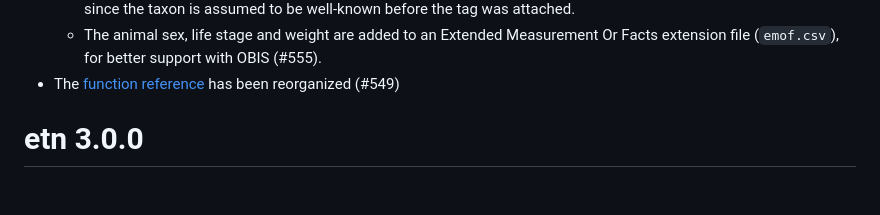
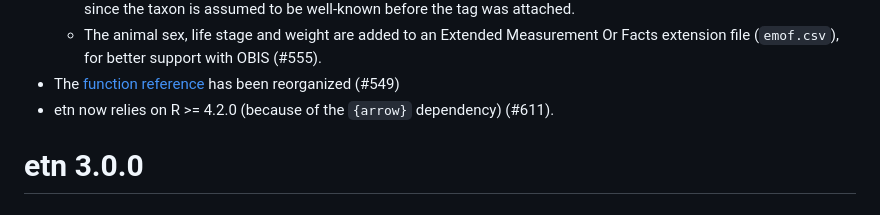
Before and after one commit to inbo/etn, a Markdown page: NEWS.md, the part around the change. Rendered like a GitHub page.

Commit message:
Mention new R requirement in NEWS

```diff
--- a/NEWS.md
+++ b/NEWS.md
@@ -13,6 +13,7 @@
   * [`dwc:identificationVerificationStatus`](http://rs.tdwg.org/dwc/terms/identificationVerificationStatus) has been added and is set to `"verified by expert"` for all records, since the taxon is assumed to be well-known before the tag was attached.
   * The animal sex, life stage and weight are added to an Extended Measurement Or Facts extension file (`emof.csv`), for better support with OBIS (#555).
 * The [function reference](https://inbo.github.io/etn/reference/index.html) has been reorganized (#549)
+* etn now relies on R >= 4.2.0 (because of the `{arrow}` dependency) (#611).
 
 # etn 3.0.0
 
```
